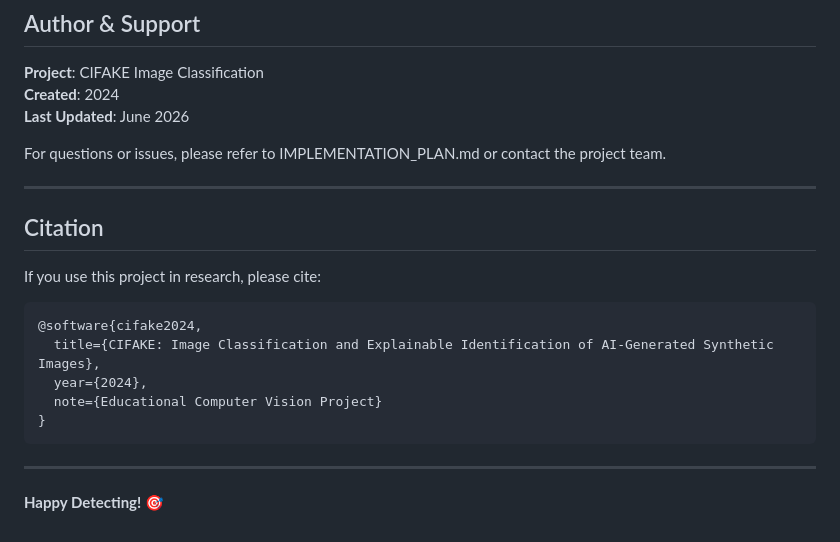
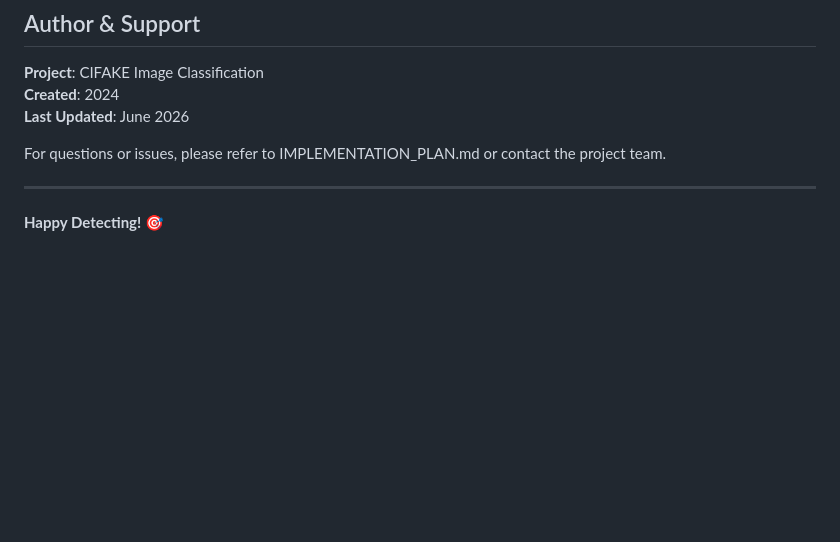
Before and after one commit to chitti-0905/cifake_image_classification, a Markdown page: README.md, the part around one of its changes. GitHub-like rendering; blank space fills up the shorter version.

````diff
--- a/README.md
+++ b/README.md
@@ -603,17 +557,4 @@ For questions or issues, please refer to IMPLEMENTATION_PLAN.md or contact the p
 
 ---
 
-## Citation
-
-If you use this project in research, please cite:
-```bibtex
-@software{cifake2024,
-  title={CIFAKE: Image Classification and Explainable Identification of AI-Generated Synthetic Images},
-  year={2024},
-  note={Educational Computer Vision Project}
-}
-```
-
----
-
 **Happy Detecting! 🎯**
````
Also changed, not shown: other parts of README.md (+0 -46 lines).
